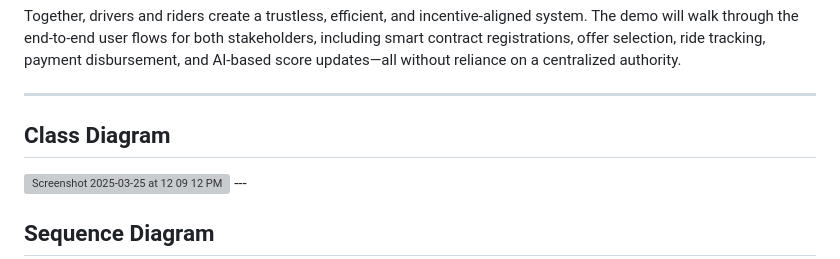
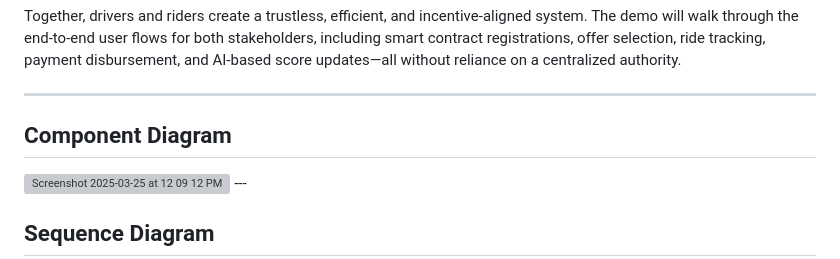
Before and after one commit to AI-and-Blockchain/S25_RideChain, a Markdown page: README.md, the part around the change. Drawn GitHub-style; grey boxes are pictures that could not be loaded.

Commit message:
Small Update README.md

```diff
--- a/README.md
+++ b/README.md
@@ -23,7 +23,7 @@ Together, drivers and riders create a trustless, efficient, and incentive-aligne
 
 ---
 
-## Class Diagram
+## Component Diagram
 <img width="979" alt="Screenshot 2025-03-25 at 12 09 12 PM" src="https://github.com/user-attachments/assets/e9da7250-8fcd-4b33-985d-71f7eeafea1a" />
 ---
 
```
